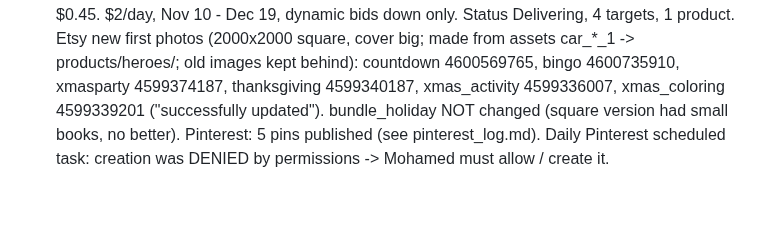
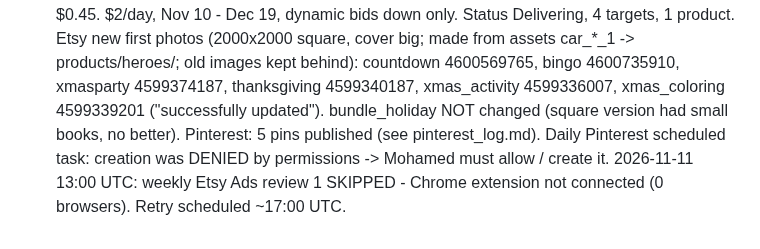
Before and after one commit to obelixagency/colorbloop-social, a Markdown page: erank_log.md, the part around the change. Drawn GitHub-style; blank space fills up the shorter version.

Commit message:
Log: weekly ads review 1 skipped (Chrome offline)
Co-Authored-By: Claude Opus 5.5 <noreply@anthropic.com>
Claude-Session: https://claude.ai/code/session_019ics5YPFtfXewzdmwp5Qet

```diff
--- a/erank_log.md
+++ b/erank_log.md
@@ -685,3 +685,4 @@ Etsy new first photos (2000x2000 square, cover big; made from assets car_*_1 ->
   countdown 4600569765, bingo 4600735910, xmasparty 4599374187, thanksgiving 4599340187, xmas_activity 4599336007, xmas_coloring 4599339201 ("successfully updated").
   bundle_holiday NOT changed (square version had small books, no better).
 Pinterest: 5 pins published (see pinterest_log.md). Daily Pinterest scheduled task: creation was DENIED by permissions -> Mohamed must allow / create it.
+2026-11-11 13:00 UTC: weekly Etsy Ads review 1 SKIPPED - Chrome extension not connected (0 browsers). Retry scheduled ~17:00 UTC.
```
